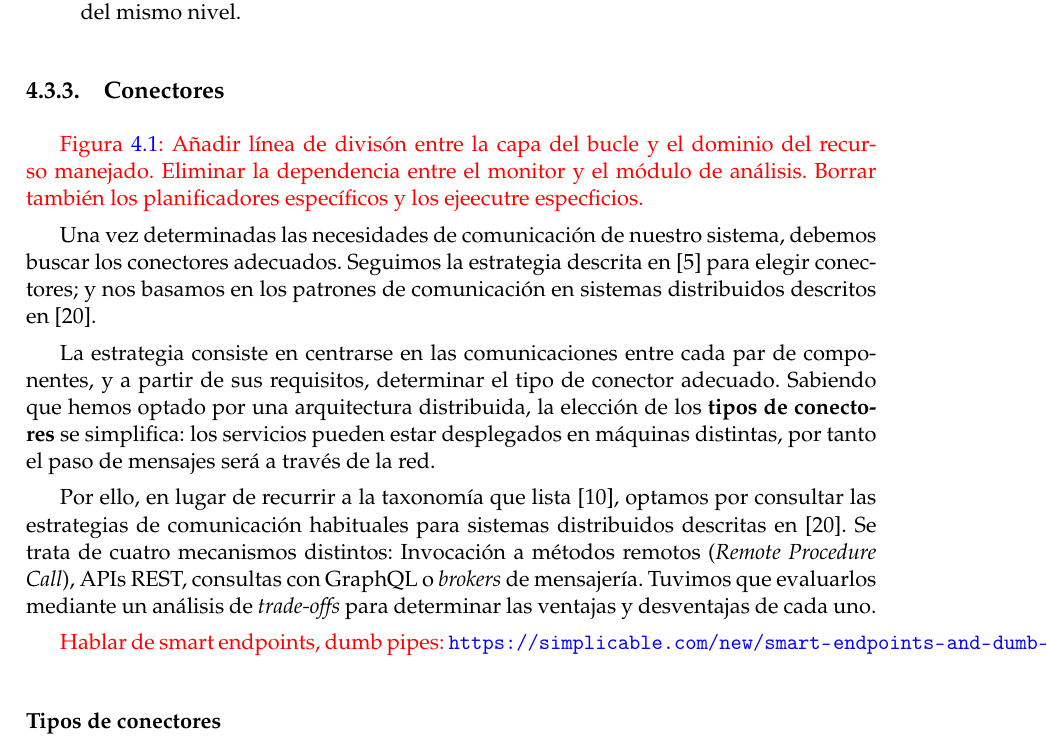
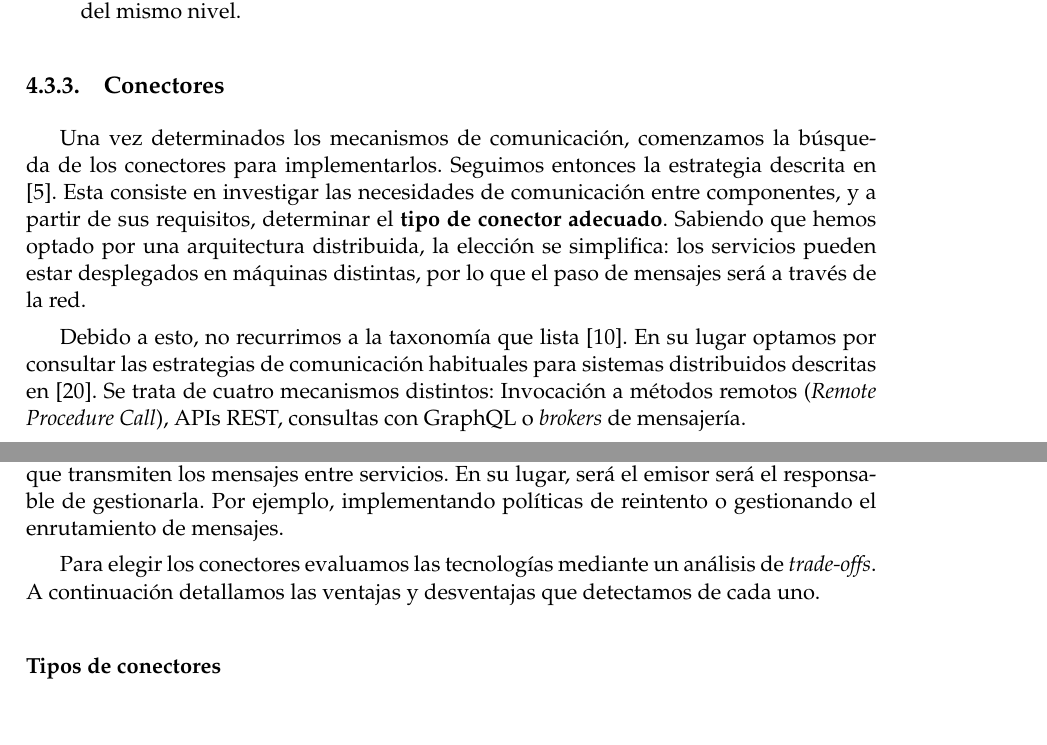
Before and after one commit to Starkie/TFM-DistributedAutoadaptiveSystems, a LaTeX document (docs/TFM.tex, which reads docs/cap_diseño/diseño.tex): part of page 30 of 73 before the commit and two parts of page 30 of 73 after it, the two joined at a grey line, cut so that both start at the same text. Compiled offline with pdfLaTeX.

Commit message:
Describir smart endpoints y dumb pipes

```diff
--- a/docs/cap_diseño/diseño.tex
+++ b/docs/cap_diseño/diseño.tex
@@ -110,15 +110,13 @@ Requeríamos entonces de un tercer patrón de comunicación. Detectamos que este
 
 \subsection{Conectores}
 
-\textcolor{red}{Figura \ref{fig:mape-k-microservices}: Añadir línea de divisón entre la capa del bucle y el dominio del recurso manejado. Eliminar la dependencia entre el monitor y el módulo de análisis. Borrar también los planificadores específicos y los ejeecutre especficios.}
+Una vez determinados los mecanismos de comunicación, comenzamos la búsqueda de los conectores para implementarlos. Seguimos entonces la estrategia descrita en \cite{taylorSoftwareArchitectureFoundations2009}. Esta consiste en investigar las necesidades de comunicación entre componentes, y a partir de sus requisitos, determinar el \textbf{tipo de conector adecuado}. Sabiendo que hemos optado por una arquitectura distribuida, la elección se simplifica: los servicios pueden estar desplegados en máquinas distintas, por lo que el paso de mensajes será a través de la red.
 
-Una vez determinadas las necesidades de comunicación de nuestro sistema, debemos buscar los conectores adecuados. Seguimos la estrategia descrita en \cite{taylorSoftwareArchitectureFoundations2009} para elegir conectores; y nos basamos en los patrones de comunicación en sistemas distribuidos descritos en \cite{newmanBuildingMicroservicesDesigning2021}.
+Debido a esto, no recurrimos a la taxonomía que lista \cite{mehtaTaxonomySoftwareConnectors2000}. En su lugar optamos por consultar las estrategias de comunicación habituales para sistemas distribuidos descritas en \cite{newmanBuildingMicroservicesDesigning2021}. Se trata de cuatro mecanismos distintos: Invocación a métodos remotos (\foreign{english}{Remote Procedure Call}), APIs REST, consultas con GraphQL o \foreign{english}{brokers} de mensajería.
 
-La estrategia consiste en centrarse en las comunicaciones entre cada par de componentes, y a partir de sus requisitos, determinar el tipo de conector adecuado. Sabiendo que hemos optado por una arquitectura distribuida, la elección de los \textbf{tipos de conectores} se simplifica: los servicios pueden estar desplegados en máquinas distintas, por tanto el paso de mensajes será a través de la red.
+Todas estas tecnologías siguen el principio de \textbf{\foreign{english}{smart endpoints and dumb pipes}} (servicios inteligentes y conductos tontos) \cite{lewisMicroservices14}. Se trata de mecanismos de comunicación ligeros, como HTTP, sin mucha lógica asociada para regularla. Se limitan a ser simples conductos que transmiten los mensajes entre servicios. En su lugar, será el emisor será el responsable de gestionarla. Por ejemplo, implementando políticas de reintento o gestionando el enrutamiento de mensajes.
 
-Por ello, en lugar de recurrir a la taxonomía que lista \cite{mehtaTaxonomySoftwareConnectors2000}, optamos por consultar las estrategias de comunicación habituales para sistemas distribuidos descritas en \cite{newmanBuildingMicroservicesDesigning2021}. Se trata de cuatro mecanismos distintos: Invocación a métodos remotos (\foreign{english}{Remote Procedure Call}), APIs REST, consultas con GraphQL o \foreign{english}{brokers} de mensajería. Tuvimos que evaluarlos mediante un análisis de \foreign{english}{trade-offs} para determinar las ventajas y desventajas de cada uno.
-
-\textcolor{red}{Hablar de smart endpoints, dumb pipes: \url{https://simplicable.com/new/smart-endpoints-and-dumb-pipes}}
+Para elegir los conectores evaluamos las tecnologías mediante un análisis de \foreign{english}{trade-offs}. A continuación detallamos las ventajas y desventajas que detectamos de cada uno.
 
 \subsubsection{Tipos de conectores}
 
```
